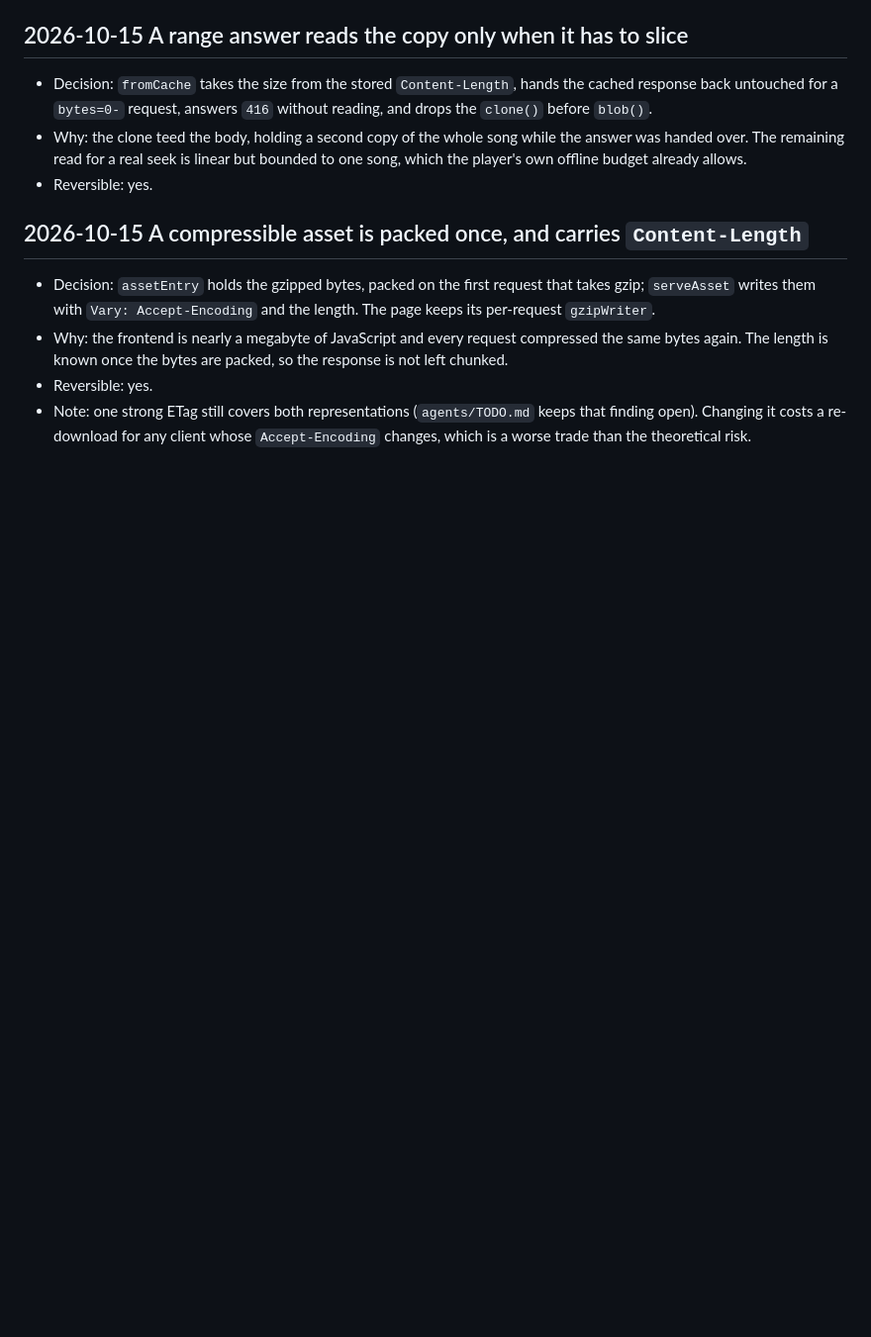
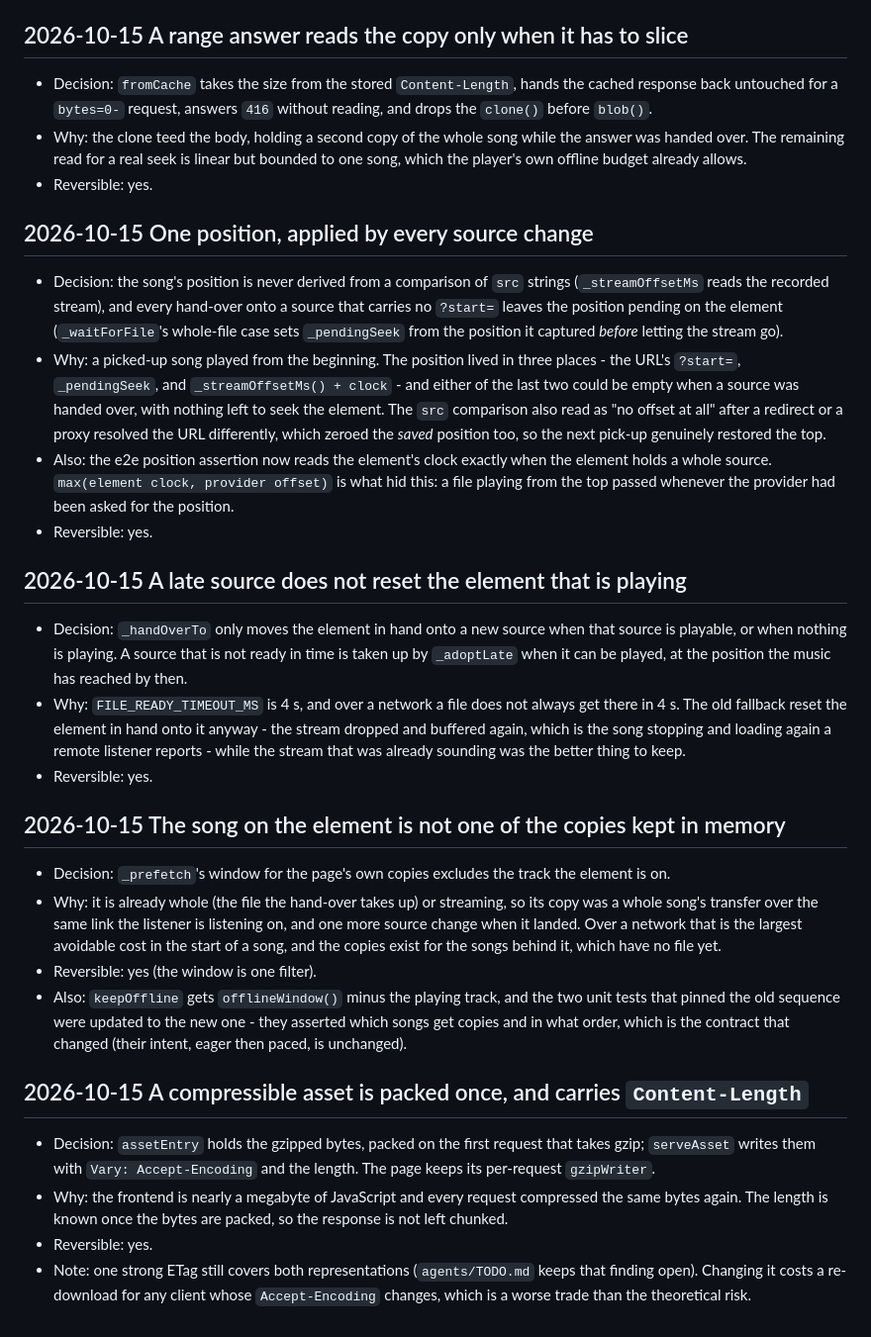
Before and after one commit to kyleraykbs/MusOak-Web, a Markdown page: agents/DECISIONS.md, the part around the change. Shown at 99% size. Rendered like a GitHub page; blank space fills up the shorter version.

Commit message:
agents: what the position fix and the network work decided
The decisions behind the four commits before this one, including the one worth
disagreeing with: the playing song is no longer copied into memory, which gives
up a mid-song server-outage fallback for the sake of a whole song's transfer that
is otherwise spent on every play.

```diff
--- a/agents/DECISIONS.md
+++ b/agents/DECISIONS.md
@@ -57,6 +57,50 @@
   bounded to one song, which the player's own offline budget already allows.
 - Reversible: yes.
 
+## 2026-10-15 One position, applied by every source change
+- Decision: the song's position is never derived from a comparison of `src`
+  strings (`_streamOffsetMs` reads the recorded stream), and every hand-over onto
+  a source that carries no `?start=` leaves the position pending on the element
+  (`_waitForFile`'s whole-file case sets `_pendingSeek` from the position it
+  captured *before* letting the stream go).
+- Why: a picked-up song played from the beginning. The position lived in three
+  places - the URL's `?start=`, `_pendingSeek`, and `_streamOffsetMs() + clock` -
+  and either of the last two could be empty when a source was handed over, with
+  nothing left to seek the element. The `src` comparison also read as "no offset
+  at all" after a redirect or a proxy resolved the URL differently, which zeroed
+  the *saved* position too, so the next pick-up genuinely restored the top.
+- Also: the e2e position assertion now reads the element's clock exactly when the
+  element holds a whole source. `max(element clock, provider offset)` is what hid
+  this: a file playing from the top passed whenever the provider had been asked
+  for the position.
+- Reversible: yes.
+
+## 2026-10-15 A late source does not reset the element that is playing
+- Decision: `_handOverTo` only moves the element in hand onto a new source when
+  that source is playable, or when nothing is playing. A source that is not ready
+  in time is taken up by `_adoptLate` when it can be played, at the position the
+  music has reached by then.
+- Why: `FILE_READY_TIMEOUT_MS` is 4 s, and over a network a file does not always
+  get there in 4 s. The old fallback reset the element in hand onto it anyway -
+  the stream dropped and buffered again, which is the song stopping and loading
+  again a remote listener reports - while the stream that was already sounding
+  was the better thing to keep.
+- Reversible: yes.
+
+## 2026-10-15 The song on the element is not one of the copies kept in memory
+- Decision: `_prefetch`'s window for the page's own copies excludes the track the
+  element is on.
+- Why: it is already whole (the file the hand-over takes up) or streaming, so its
+  copy was a whole song's transfer over the same link the listener is listening
+  on, and one more source change when it landed. Over a network that is the
+  largest avoidable cost in the start of a song, and the copies exist for the
+  songs behind it, which have no file yet.
+- Reversible: yes (the window is one filter).
+- Also: `keepOffline` gets `offlineWindow()` minus the playing track, and the two
+  unit tests that pinned the old sequence were updated to the new one - they
+  asserted which songs get copies and in what order, which is the contract that
+  changed (their intent, eager then paced, is unchanged).
+
 ## 2026-10-15 A compressible asset is packed once, and carries `Content-Length`
 - Decision: `assetEntry` holds the gzipped bytes, packed on the first request
   that takes gzip; `serveAsset` writes them with `Vary: Accept-Encoding` and the
```
